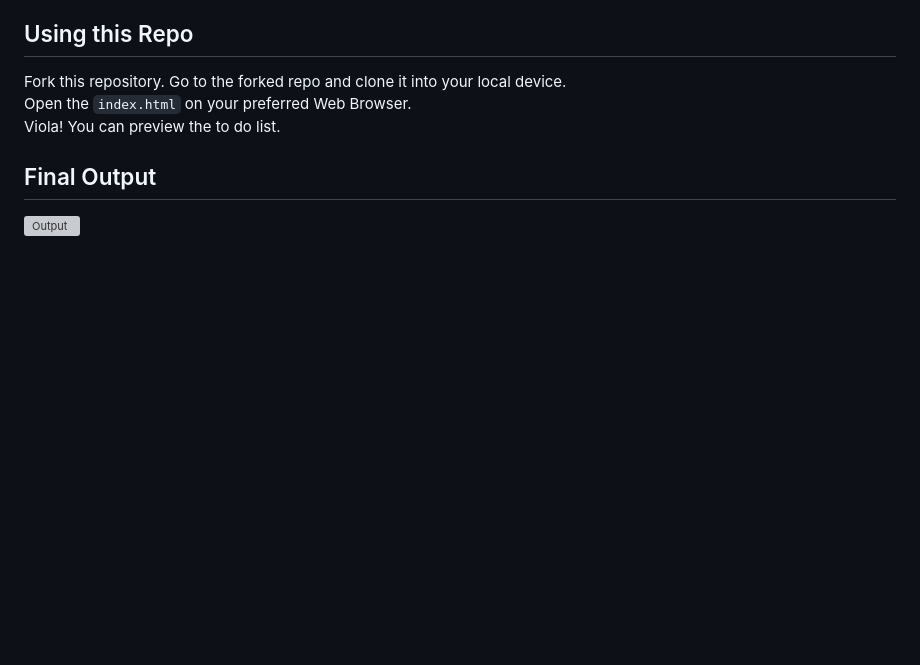
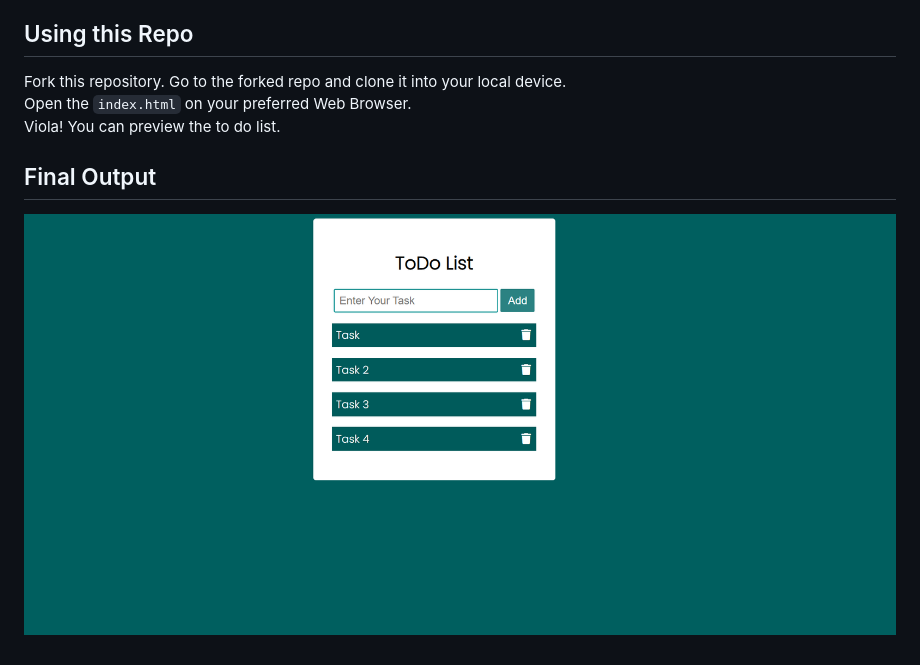
Before and after one commit to Akansha2503/Task-2, a Markdown page: README.md, the part around the change. GitHub-like rendering; pictures changed too: output.png (added); blank space fills up the shorter version; grey boxes are pictures that could not be loaded.

Commit message:
output

```diff
--- a/README.md
+++ b/README.md
@@ -11,4 +11,4 @@ Viola! You can preview the to do list.
 
 ## Final Output
 
-![Output](images/output.png)
+![Output](output.png)
```
